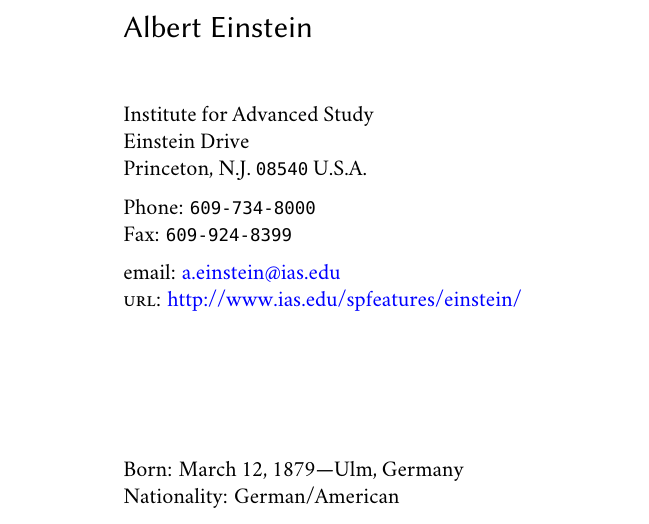
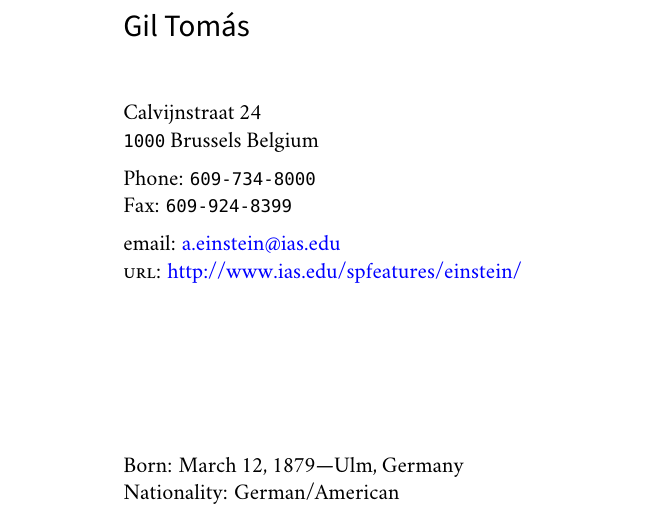
Before and after one commit to gtms/CV, a LaTeX CV (cv.tex): part of page 1 of 2, cut at the place of the change. Compiled offline with XeLaTeX; a missing font is replaced by an installed copy or a similar font.

```diff
--- a/cv.tex
+++ b/cv.tex
@@ -24,11 +24,11 @@
 \usepackage{xunicode}
 \usepackage{xltxtra}
 \defaultfontfeatures{Mapping=tex-text} % converts LaTeX specials (``quotes'' --- dashes etc.) to unicode
-\setromanfont [Ligatures={Common}, Numbers={OldStyle}]{Hoefler Text}
-\setmonofont[Scale=0.8]{Monaco}
-\setsansfont[Scale=0.9]{Optima Regular}
+\setromanfont [Ligatures={Common}, Numbers={OldStyle}]{Minion Pro}
+\setmonofont[Scale=0.8]{Consolas}
+\setsansfont[Scale=0.9]{Myriad Pro}
 % ---- CUSTOM AMPERSAND
-\newcommand{\amper}{{\fontspec[Scale=.95]{Hoefler Text}\selectfont\itshape\&}}
+\newcommand{\amper}{{\fontspec[Scale=.95]{Minion Pro}\selectfont\itshape\&}}
 % ---- MARGIN YEARS
 \usepackage{marginnote}
 \newcommand{\years}[1]{\marginnote{\scriptsize #1}}
@@ -50,11 +51,10 @@
 
 % DOCUMENT
 \begin{document}
-\textsf{\LARGE Albert Einstein}\\[1cm]
-Institute for Advanced Study\\
-Einstein Drive\\
-Princeton, N.J. \texttt{08540}
-U.S.A.\\[.2cm]
+\textsf{\LARGE Gil Tomás}\\[1cm]
+Calvijnstraat 24\\
+\texttt{1000} Brussels
+Belgium\\[.2cm]
 Phone: \texttt{609-734-8000}\\
 Fax: \texttt{609-924-8399}\\[.2cm]
 email: \href{mailto:a.einstein@ias.edu}{a.einstein@ias.edu}\\
```
Also changed, not shown: cv.tex (3 more changed lines).
